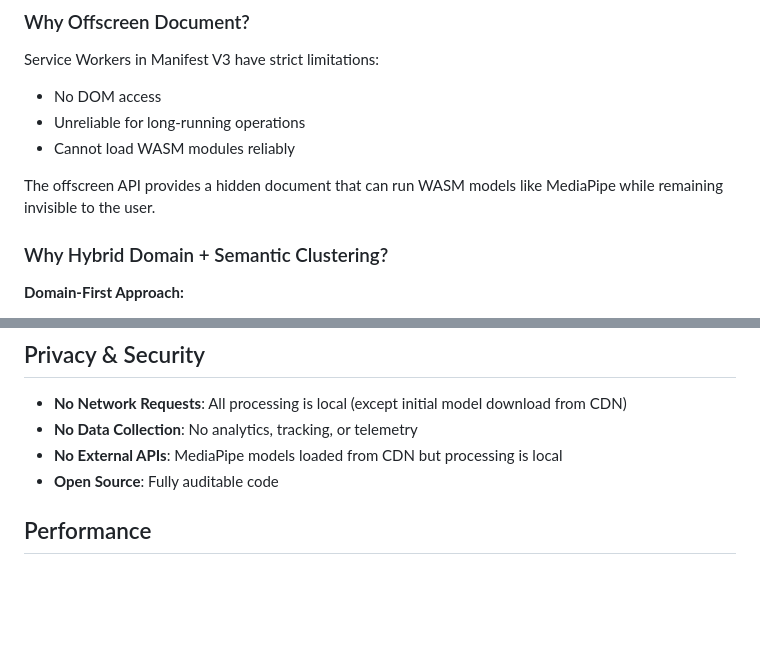
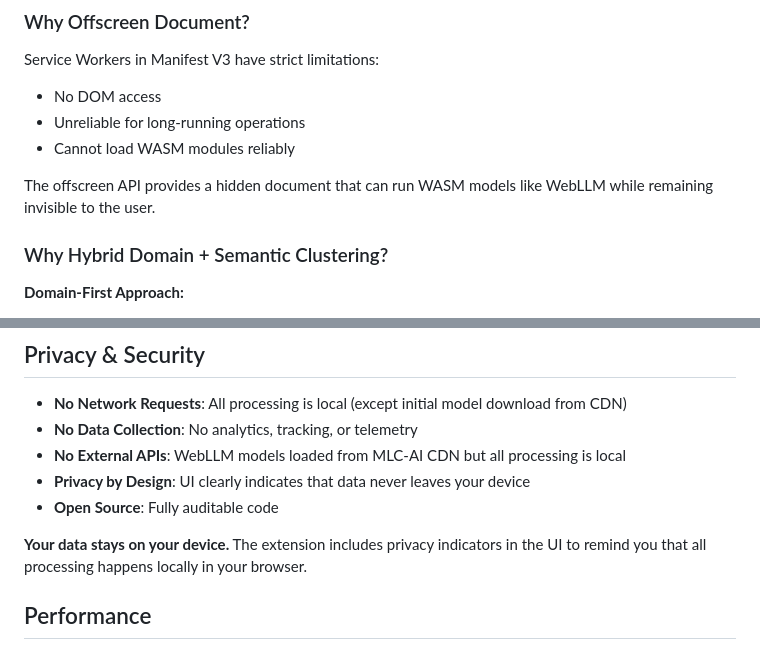
Before and after one commit to Shram-Insights-Pvt-Lts/organize-by-shram, a Markdown page: README.md, 2 parts joined by grey strips. Rendered like a GitHub page; blank space fills up the shorter version.

```diff
--- a/README.md
+++ b/README.md
@@ -245,7 +254,7 @@ Service Workers in Manifest V3 have strict limitations:
 - Unreliable for long-running operations
 - Cannot load WASM modules reliably
 
-The offscreen API provides a hidden document that can run WASM models like MediaPipe while remaining invisible to the user.
+The offscreen API provides a hidden document that can run WASM models like WebLLM while remaining invisible to the user.
 
 ### Why Hybrid Domain + Semantic Clustering?
 
@@ -288,8 +297,11 @@ For text embeddings:
 
 - **No Network Requests**: All processing is local (except initial model download from CDN)
 - **No Data Collection**: No analytics, tracking, or telemetry
-- **No External APIs**: MediaPipe models loaded from CDN but processing is local
+- **No External APIs**: WebLLM models loaded from MLC-AI CDN but all processing is local
+- **Privacy by Design**: UI clearly indicates that data never leaves your device
 - **Open Source**: Fully auditable code
+
+**Your data stays on your device.** The extension includes privacy indicators in the UI to remind you that all processing happens locally in your browser.
 
 ## Performance
 
```
Also changed, not shown: other parts of README.md (+35 -16 lines).
